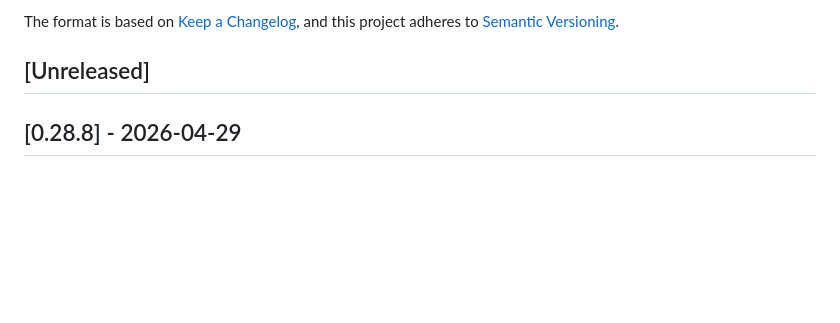
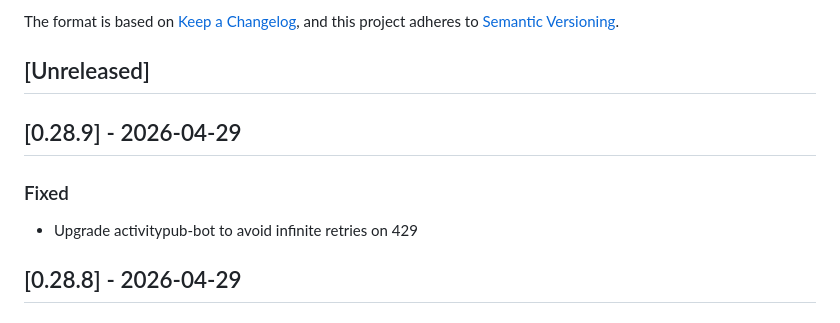
Before and after one commit to social-web-foundation/tags.pub, a Markdown page: CHANGELOG.md, the part around the change. Drawn GitHub-style; blank space fills up the shorter version.

Commit message:
doc: CHANGELOG

```diff
--- a/CHANGELOG.md
+++ b/CHANGELOG.md
@@ -8,6 +8,12 @@ and this project adheres to
 [Semantic Versioning](https://semver.org/spec/v2.0.0.html).
 
 ## [Unreleased]
+
+## [0.28.9] - 2026-04-29
+
+### Fixed
+
+- Upgrade activitypub-bot to avoid infinite retries on 429
 
 ## [0.28.8] - 2026-04-29
 
```
